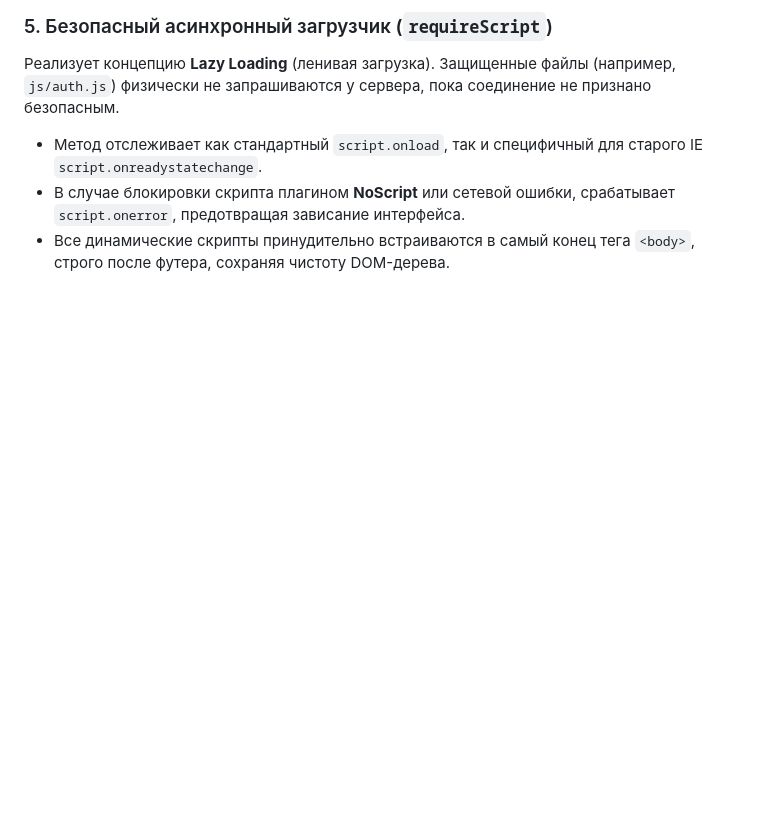
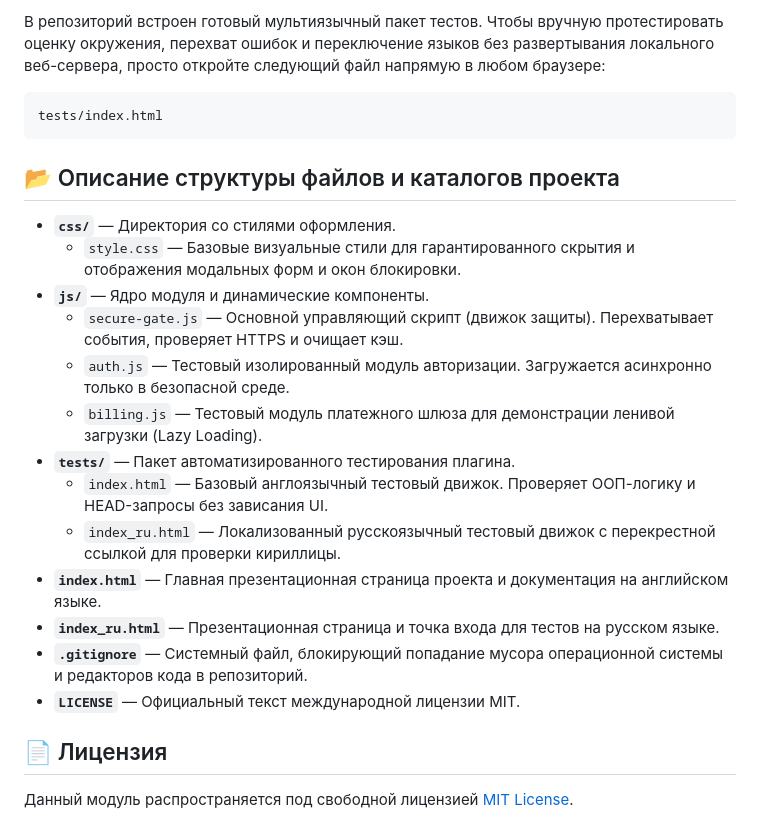
Before and after one commit to Star-Fort/Lydia-cms-secure-gate, a Markdown page: README_RU.md, the part around one of its changes. Rendered like a GitHub page; blank space fills up the shorter version.

````diff
--- a/README_RU.md
+++ b/README_RU.md
@@ -33,6 +49,25 @@ xhr.open("HEAD", checkUrl, true);
 
-### 5. Безопасный асинхронный загрузчик (`requireScript`)
-Реализует концепцию **Lazy Loading** (ленивая загрузка). Защищенные файлы (например, `js/auth.js`) физически не запрашиваются у сервера, пока соединение не признано безопасным.
-* Метод отслеживает как стандартный `script.onload`, так и специфичный для старого IE `script.onreadystatechange`.
-* В случае блокировки скрипта плагином **NoScript** или сетевой ошибки, срабатывает `script.onerror`, предотвращая зависание интерфейса.
-* Все динамические скрипты принудительно встраиваются в самый конец тега `<body>`, строго после футера, сохраняя чистоту DOM-дерева.
+В репозиторий встроен готовый мультиязычный пакет тестов. Чтобы вручную протестировать оценку окружения, перехват ошибок и переключение языков без развертывания локального веб-сервера, просто откройте следующий файл напрямую в любом браузере:
+```text
+tests/index.html
+```
+
+## 📂 Описание структуры файлов и каталогов проекта
+
+*   **`css/`** — Директория со стилями оформления.
+    *   `style.css` — Базовые визуальные стили для гарантированного скрытия и отображения модальных форм и окон блокировки.
+*   **`js/`** — Ядро модуля и динамические компоненты.
+    *   `secure-gate.js` — Основной управляющий скрипт (движок защиты). Перехватывает события, проверяет HTTPS и очищает кэш.
+    *   `auth.js` — Тестовый изолированный модуль авторизации. Загружается асинхронно только в безопасной среде.
+    *   `billing.js` — Тестовый модуль платежного шлюза для демонстрации ленивой загрузки (Lazy Loading).
+*   **`tests/`** — Пакет автоматизированного тестирования плагина.
+    *   `index.html` — Базовый англоязычный тестовый движок. Проверяет ООП-логику и HEAD-запросы без зависания UI.
+    *   `index_ru.html` — Локализованный русскоязычный тестовый движок с перекрестной ссылкой для проверки кириллицы.
+*   **`index.html`** — Главная презентационная страница проекта и документация на английском языке.
+*   **`index_ru.html`** — Презентационная страница и точка входа для тестов на русском языке.
+*   **`.gitignore`** — Системный файл, блокирующий попадание мусора операционной системы и редакторов кода в репозиторий.
+*   **`LICENSE`** — Официальный текст международной лицензии MIT.
+
+## 📄 Лицензия
+
+Данный модуль распространяется под свободной лицензией [MIT License](LICENSE).
````
Also changed, not shown: other parts of README_RU.md (+38 -22 lines).
